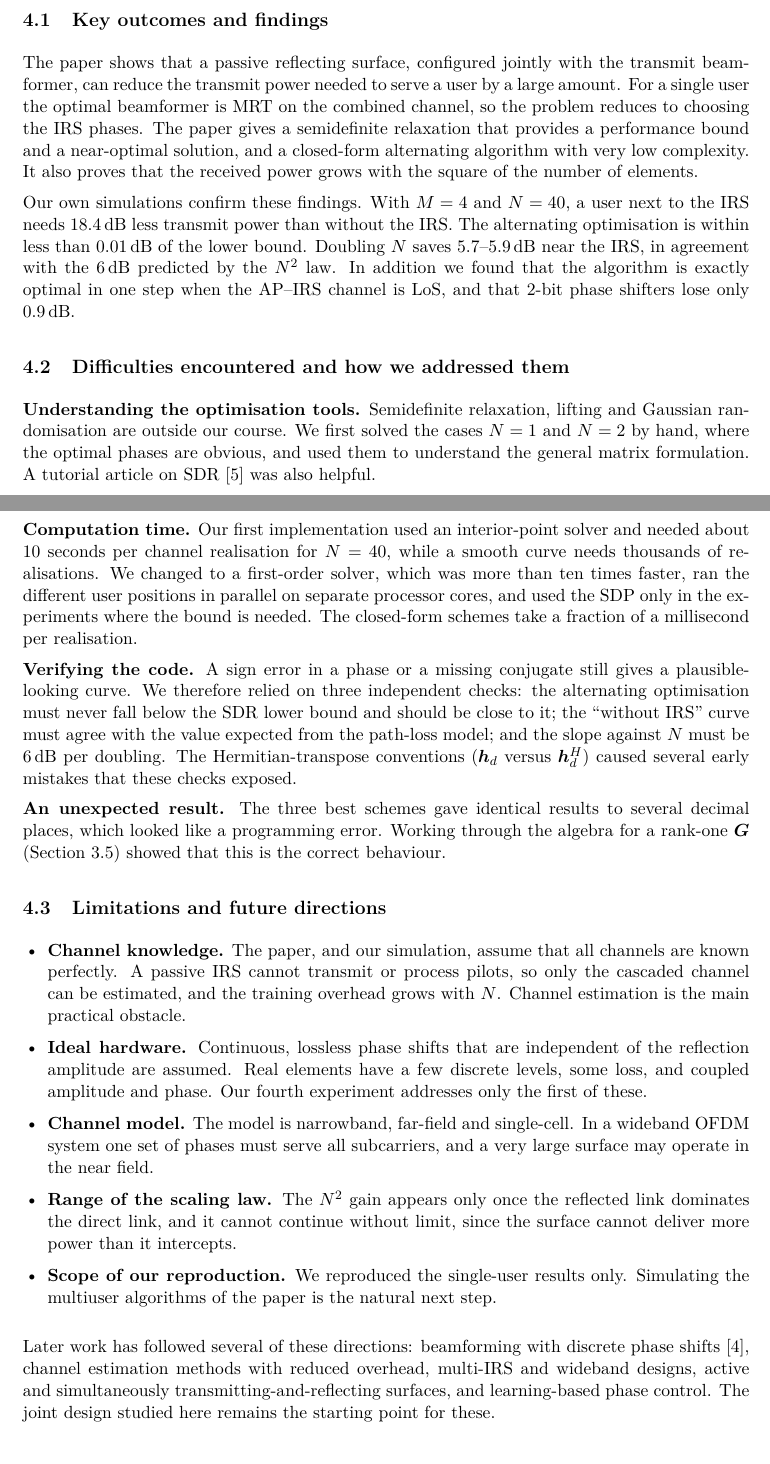
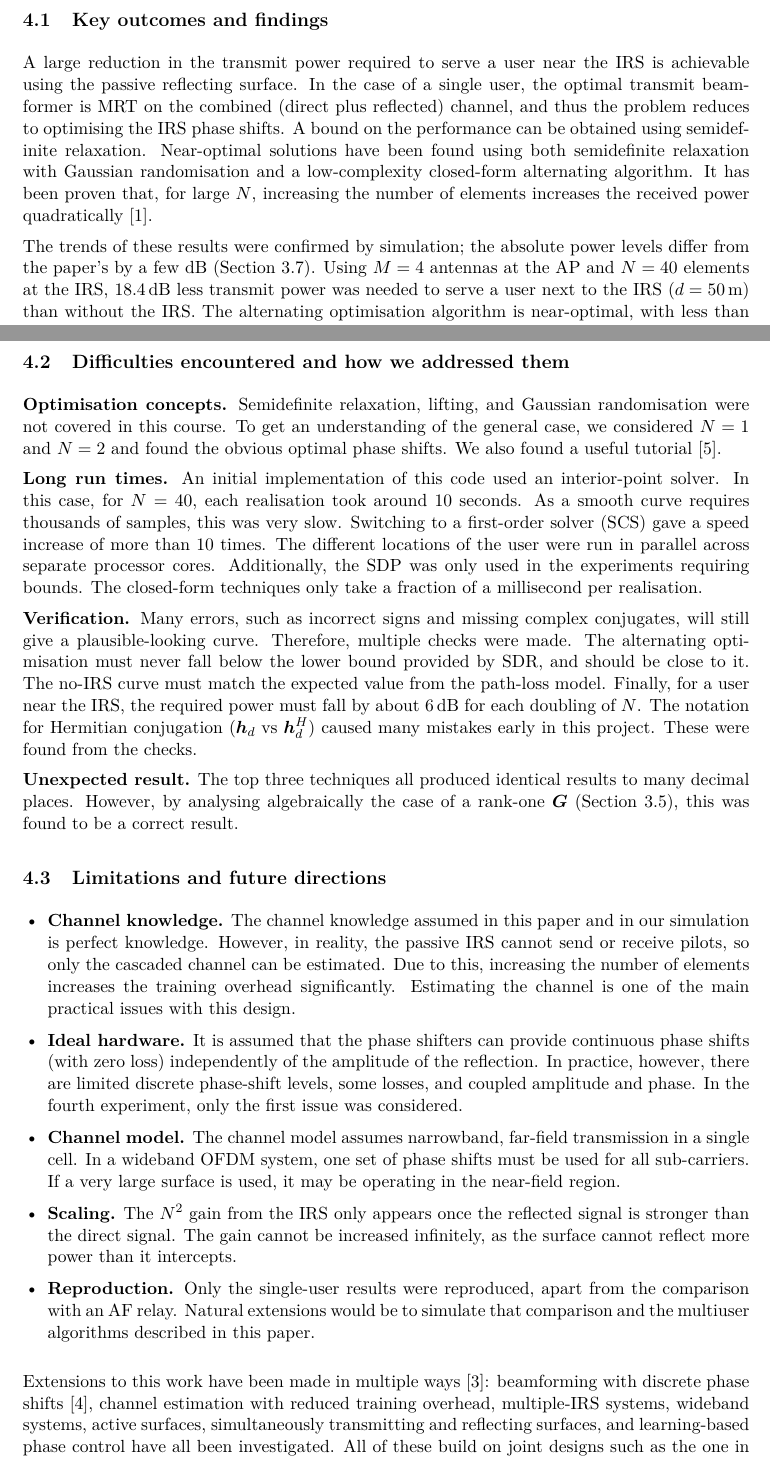
Before and after one commit to SKARAlpha0407/wcom-irs-beamforming, a LaTeX document (report/main.tex): two parts of pages 14 and 15 of 16, joined at a grey line, cut so that both start at the same text. Compiled offline with pdfLaTeX.

Commit message:
Replace section 4 with the author's rewritten conclusion
Co-Authored-By: Claude Opus 5.5 <noreply@anthropic.com>

```diff
--- a/report/main.tex
+++ b/report/main.tex
@@ -612,15 +613,16 @@ resolution.
 
 \subsection{Key outcomes and findings}
 
-The paper shows that a passive reflecting surface, configured jointly with the transmit beamformer,
-can reduce the transmit power needed to serve a user by a large amount. For a single user the optimal
-beamformer is MRT on the combined channel, so the problem reduces to choosing the IRS phases. The
-paper gives a semidefinite relaxation that provides a performance bound and a near-optimal solution,
-and a closed-form alternating algorithm with very low complexity. It also proves that the received
-power grows with the square of the number of elements.
+A large reduction in the transmit power required to serve a user near the IRS is achievable using the
+passive reflecting surface. In the case of a single user, the optimal transmit beamformer is MRT on the
+combined (direct plus reflected) channel, and thus the problem reduces to optimising the IRS phase
+shifts. A bound on the performance can be obtained using semidefinite relaxation. Near-optimal
+solutions have been found using both semidefinite relaxation with Gaussian randomisation and a
+low-complexity closed-form alternating algorithm. It has been proven that, for large $N$, increasing
+the number of elements increases the received power quadratically~\cite{wu}.
 
-Our own simulations confirm these findings. With $M=\Msim$ and $N=\Nsim$, a user next to the IRS needs
-\saveFifty\udB{} less transmit power than without the IRS. The alternating optimisation is within
-\gapLB\udB{} of the lower bound. Doubling $N$ saves \dropA--\dropB\udB{} near the IRS, in agreement with
-the 6\udB{} predicted by the $N^2$ law. In addition we found that the algorithm is exactly optimal in
-one step when the AP--IRS channel is LoS, and that 2-bit phase shifters lose only \lossTwo\udB.
+The trends of these results were confirmed by simulation; the absolute power levels differ from the
+paper's by a few dB (Section~\ref{sec:diff}). Using $M=\Msim$ antennas at the AP and $N=\Nsim$
+elements at the IRS, \saveFifty\,dB less transmit power was needed to serve a user next to the IRS
+($d=50$\,m) than without the IRS. The alternating optimisation algorithm is near-optimal, with
+\gapLB\,dB difference between the lower bound and the achieved value. If $N$ doubles, the required
@@ -627,52 +634,57 @@ one step when the AP--IRS channel is LoS, and that 2-bit phase shifters lose onl
 
 \subsection{Difficulties encountered and how we addressed them}
 
-\textbf{Understanding the optimisation tools.} Semidefinite relaxation, lifting and Gaussian
-randomisation are outside our course. We first solved the cases $N=1$ and $N=2$ by hand, where the
-optimal phases are obvious, and used them to understand the general matrix formulation. A tutorial
-article on SDR~\cite{luo} was also helpful.
+\textbf{Optimisation concepts.} Semidefinite relaxation, lifting, and Gaussian randomisation were not
+covered in this course. To get an understanding of the general case, we considered $N=1$ and $N=2$ and
+found the obvious optimal phase shifts. We also found a useful tutorial~\cite{luo}.
 
-\textbf{Computation time.} Our first implementation used an interior-point solver and needed about
-10 seconds per channel realisation for $N=40$, while a smooth curve needs thousands of realisations.
-We changed to a first-order solver, which was more than ten times faster, ran the different user
-positions in parallel on separate processor cores, and used the SDP only in the experiments where the
-bound is needed. The closed-form schemes take a fraction of a millisecond per realisation.
+\textbf{Long run times.} An initial implementation of this code used an interior-point solver. In this
+case, for $N=40$, each realisation took around 10 seconds. As a smooth curve requires thousands of
+samples, this was very slow. Switching to a first-order solver (SCS) gave a speed increase of more than
+10 times. The different locations of the user were run in parallel across separate processor cores.
+Additionally, the SDP was only used in the experiments requiring bounds. The closed-form techniques
+only take a fraction of a millisecond per realisation.
 
-\textbf{Verifying the code.} A sign error in a phase or a missing conjugate still gives a
-plausible-looking curve. We therefore relied on three independent checks: the alternating optimisation
-must never fall below the SDR lower bound and should be close to it; the ``without IRS'' curve must
-agree with the value expected from the path-loss model; and the slope against $N$ must be 6\udB{} per
-doubling. The Hermitian-transpose conventions ($\hdv$ versus $\hdv^H$) caused several early mistakes
-that these checks exposed.
+\textbf{Verification.} Many errors, such as incorrect signs and missing complex conjugates, will still
+give a plausible-looking curve. Therefore, multiple checks were made. The alternating optimisation
+must never fall below the lower bound provided by SDR, and should be close to it. The no-IRS curve must
+match the expected value from the path-loss model. Finally, for a user near the IRS, the required power
+must fall by about 6\,dB for each doubling of $N$. The notation for Hermitian conjugation ($\hdv$ vs
+$\hdv^H$) caused many mistakes early in this project. These were found from the checks.
 
-\textbf{An unexpected result.} The three best schemes gave identical results to several decimal
-places, which looked like a programming error. Working through the algebra for a rank-one $\Gm$
-(Section~3.5) showed that this is the correct behaviour.
+\textbf{Unexpected result.} The top three techniques all produced identical results to many decimal
+places. However, by analysing algebraically the case of a rank-one $\Gm$
+(Section~\ref{sec:exp3}), this was found to be a correct result.
 
 \subsection{Limitations and future directions}
 \label{sec:limits}
 
 \begin{itemize}[leftmargin=1.4em,itemsep=2pt]
-\item \textbf{Channel knowledge.} The paper, and our simulation, assume that all channels are known
-perfectly. A passive IRS cannot transmit or process pilots, so only the cascaded channel can be
-estimated, and the training overhead grows with $N$. Channel estimation is the main practical obstacle.
-\item \textbf{Ideal hardware.} Continuous, lossless phase shifts that are independent of the reflection
-amplitude are assumed. Real elements have a few discrete levels, some loss, and coupled amplitude and
-phase. Our fourth experiment addresses only the first of these.
-\item \textbf{Channel model.} The model is narrowband, far-field and single-cell. In a wideband OFDM
-system one set of phases must serve all subcarriers, and a very large surface may operate in the near
-field.
-\item \textbf{Range of the scaling law.} The $N^2$ gain appears only once the reflected link dominates
-the direct link, and it cannot continue without limit, since the surface cannot deliver more power
-than it intercepts.
-\item \textbf{Scope of our reproduction.} We reproduced the single-user results only. Simulating the
-multiuser algorithms of the paper is the natural next step.
+\item \textbf{Channel knowledge.} The channel knowledge assumed in this paper and in our simulation is
+perfect knowledge. However, in reality, the passive IRS cannot send or receive pilots, so only the
+cascaded channel can be estimated. Due to this, increasing the number of elements increases the
+training overhead significantly. Estimating the channel is one of the main practical issues with this
+design.
+\item \textbf{Ideal hardware.} It is assumed that the phase shifters can provide continuous phase
+shifts (with zero loss) independently of the amplitude of the reflection. In practice, however, there
+are limited discrete phase-shift levels, some losses, and coupled amplitude and phase. In the fourth
+experiment, only the first issue was considered.
+\item \textbf{Channel model.} The channel model assumes narrowband, far-field transmission in a single
+cell. In a wideband OFDM system, one set of phase shifts must be used for all sub-carriers. If a very
+large surface is used, it may be operating in the near-field region.
+\item \textbf{Scaling.} The $N^2$ gain from the IRS only appears once the reflected signal is stronger
+than the direct signal. The gain cannot be increased infinitely, as the surface cannot reflect more
+power than it intercepts.
+\item \textbf{Reproduction.} Only the single-user results were reproduced, apart from the comparison
+with an AF relay. Natural extensions would be to simulate that comparison and the multiuser algorithms
+described in this paper.
 \end{itemize}
 
-Later work has followed several of these directions: beamforming with discrete phase
-shifts~\cite{wu_discrete}, channel estimation methods with reduced overhead, multi-IRS and wideband
-designs, active and simultaneously transmitting-and-reflecting surfaces, and learning-based phase
-control. The joint design studied here remains the starting point for these.
+Extensions to this work have been made in multiple ways~\cite{wu_tutorial}: beamforming with discrete
+phase shifts~\cite{wu_discrete}, channel estimation with reduced training overhead, multiple-IRS
+systems, wideband systems, active surfaces, simultaneously transmitting and reflecting surfaces, and
+learning-based phase control have all been investigated. All of these build on joint designs such as
+the one in this paper.
 
 %=============================================================================
 \begin{thebibliography}{9}
```
Also changed, not shown: report/main.tex (6 more changed lines), 1 other file.
